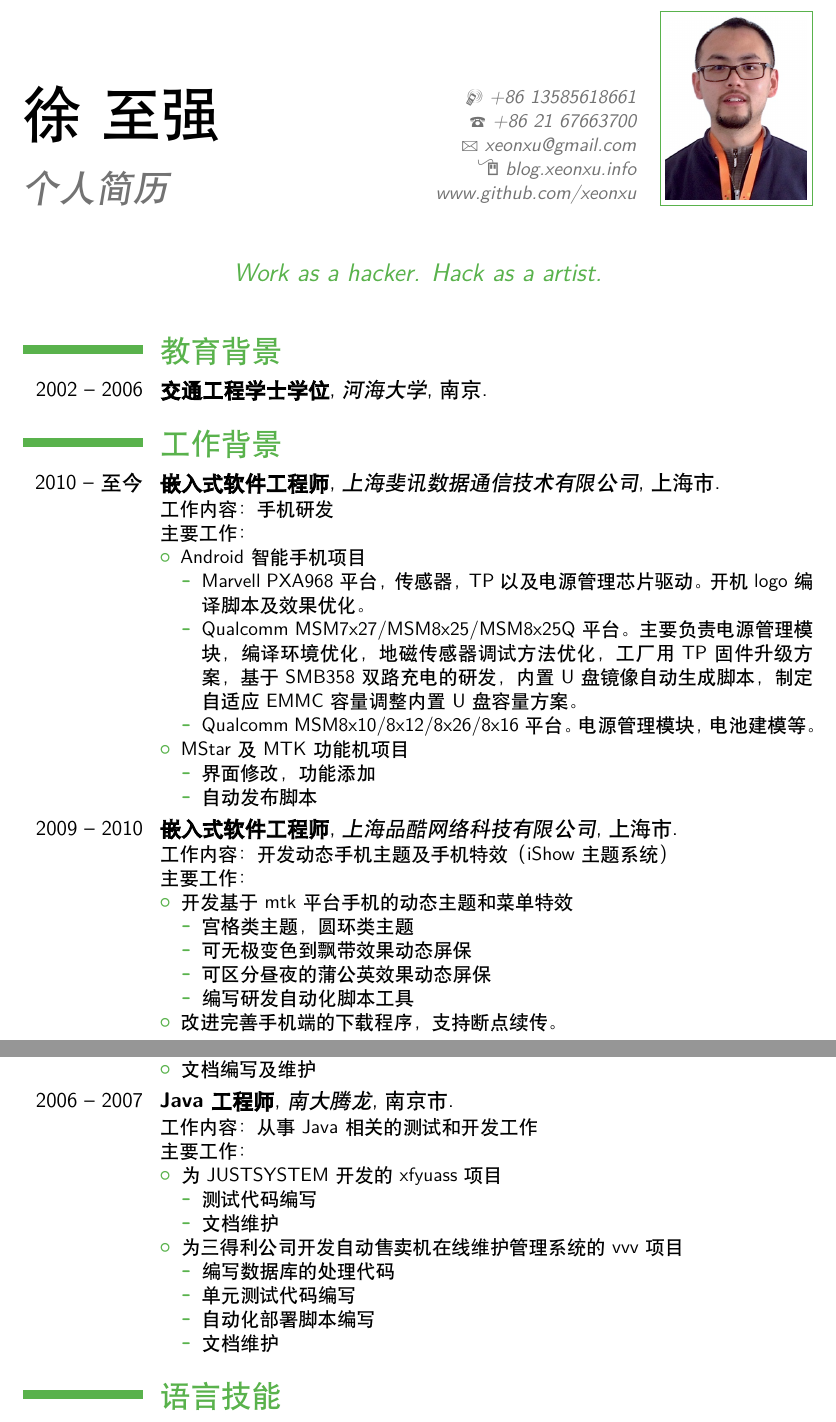
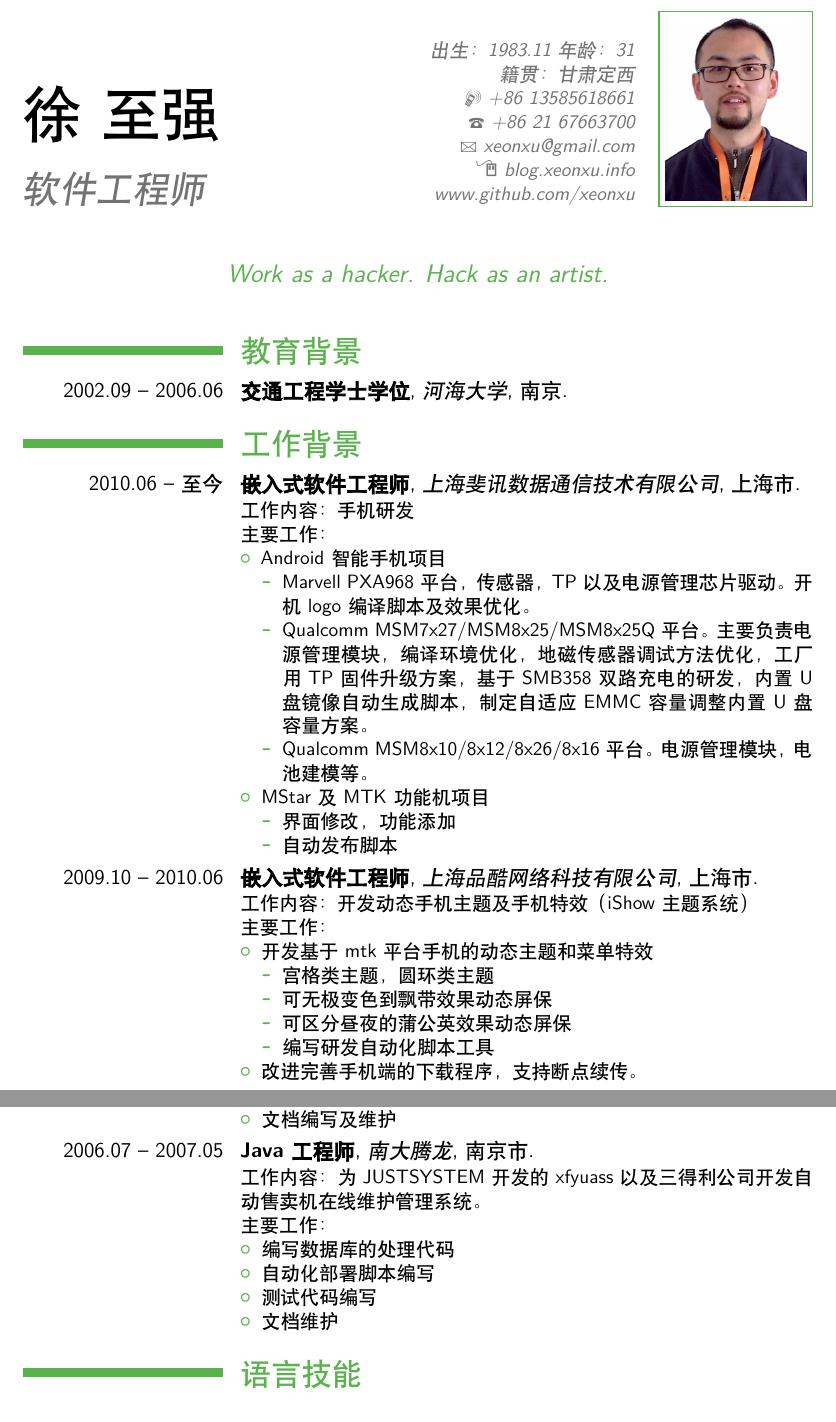
Before and after one commit to xeonxu/resume, a LaTeX CV (zhiqiang_xu.tex): two parts of pages 1 and 2 of 3, joined at a grey line, cut at the place of the change. Compiled offline with XeLaTeX; a missing font is replaced by an installed copy or a similar font; a LaTeX package or settings file that is missing is left out.

Commit message:
Add some infomation about birth etc.

```diff
--- a/zhiqiang_xu.tex
+++ b/zhiqiang_xu.tex
@@ -34,23 +34,24 @@
 
 % 调整页面
 \usepackage[scale=0.75]{geometry}
-%\setlength{\hintscolumnwidth}{3cm}           % 如果你希望改变日期栏的宽度
+\setlength{\hintscolumnwidth}{4cm}           % 如果你希望改变日期栏的宽度
 % 解决XeLaTex编译时的编码警告
 \usepackage[unicode,pdfencoding=auto]{hyperref}
 
 % 个人信息
 \firstname{徐}
 \familyname{至强}
-\title{个人简历}                      % 可选项、如不需要可删除本行
+\title{软件工程师}                      % 可选项、如不需要可删除本行
 %\address{松江区文翔路3088弄463号402室}{201616，上海}             % 可选项、如不需要可删除本行
+\address{出生：1983.11 年龄：31}{籍贯：甘肃  定西}             % 可选项、如不需要可删除本行
 \mobile{+86 13585618661}                         % 可选项、如不需要可删除本行
 \phone{+86 21 67663700}                          % 可选项、如不需要可删除本行
 %% \fax{+3~(456)~789~012}                            % 可选项、如不需要可删除本行
 \email{xeonxu@gmail.com}                    % 可选项、如不需要可删除本行
 \homepage{blog.xeonxu.info}                  % 可选项、如不需要可删除本行
 \extrainfo{www.github.com/xeonxu}                  % 可选项、如不需要可删除本行
-\photo[80pt][0.4pt]{picture.jpg}                  % ‘64pt’是图片必须压缩至的高度、‘0.4pt‘是图片边框的宽度 (如不需要可调节至0pt)、’picture‘ 是图片文件的名字;可选项、如不需要可删除本行
-\quote{Work as a hacker. Hack as a artist.}                 % optional, remove the line if not wante
+\photo[80pt][0.8pt]{picture.jpg}                  % ‘64pt’是图片必须压缩至的高度、‘0.4pt‘是图片边框的宽度 (如不需要可调节至0pt)、’picture‘ 是图片文件的名字;可选项、如不需要可删除本行
+\quote{Work as a hacker. Hack as an artist.}                 % optional, remove the line if not want
 
 % 显示索引号;仅用于在简历中使用了引言
 %\makeatletter
@@ -68,14 +69,14 @@
 \maketitle
 
 \section{教育背景}
-\cventry{2002 -- 2006}{交通工程学士学位}{河海大学}{南京}{}{}  % 第3到第6编码可留白
+\cventry{2002.09 -- 2006.06}{交通工程学士学位}{河海大学}{南京}{}{}  % 第3到第6编码可留白
 
 % \section{毕业论文}
 % \cvitem{题目}{\emph{地铁机车运行信息收发报模拟器的实现}}
 % \cvitem{导师}{徐鹏}
 
 \section{工作背景}
-\cventry{2010 -- 至今}{嵌入式软件工程师}{上海斐讯数据通信技术有限公司}{上
+\cventry{2010.06 -- 至今}{嵌入式软件工程师}{上海斐讯数据通信技术有限公司}{上
   海市}{}{工作内容：手机研发\newline{}
 主要工作：
 \begin{itemize}
@@ -92,7 +93,7 @@
   \end{itemize}
 \end{itemize}
 }
-\cventry{2009 -- 2010}{嵌入式软件工程师}{上海品酷网络科技有限公司}{上海市}{}{工作内容：开发动态手机主题及手机特效（iShow主题系统）\newline{}
+\cventry{2009.10 -- 2010.06}{嵌入式软件工程师}{上海品酷网络科技有限公司}{上海市}{}{工作内容：开发动态手机主题及手机特效（iShow主题系统）\newline{}
   主要工作：
   \begin{itemize}
   \item 开发基于mtk平台手机的动态主题和菜单特效
@@ -123,7 +124,7 @@
     \end{itemize}
   \end{itemize}
 }
-\cventry{2008 -- 2008}{Java工程师}{京瓷公司Mita分公司}{大阪市}{}{工作内容：使用Java语言，在京瓷公司协助其开发用于医院的纸质文档的电子化解决方案KMCapture Solution。\newline{}
+\cventry{2008.06 -- 2008.11}{Java工程师}{京瓷公司Mita分公司}{大阪市}{}{工作内容：使用Java语言，在京瓷公司协助其开发用于医院的纸质文档的电子化解决方案KMCapture Solution。\newline{}
   主要工作：
   \begin{itemize}
   \item 主要负责Controller，Facade以及部分的Storage模块。
@@ -139,21 +140,13 @@
   \item 文档编写及维护
   \end{itemize}
 }
-\cventry{2006 -- 2007}{Java工程师}{南大腾龙}{南京市}{}{工作内容：从事Java相关的测试和开发工作\newline{}
+\cventry{2006.07 -- 2007.05}{Java工程师}{南大腾龙}{南京市}{}{工作内容：为JUSTSYSTEM开发的xfyuass以及三得利公司开发自动售卖机在线维护管理系统。\newline{}
   主要工作：
   \begin{itemize}
-  \item 为JUSTSYSTEM开发的xfyuass项目
-    \begin{itemize}
-    \item 测试代码编写
-    \item 文档维护
-    \end{itemize}
-  \item 为三得利公司开发自动售卖机在线维护管理系统的vvv项目
-    \begin{itemize}
-    \item 编写数据库的处理代码
-    \item 单元测试代码编写
-    \item 自动化部署脚本编写
-    \item 文档维护
-    \end{itemize}
+  \item 编写数据库的处理代码
+  \item 自动化部署脚本编写
+  \item 测试代码编写
+  \item 文档维护
   \end{itemize}
 }%
 \section{语言技能}
```
Also changed, not shown: zhiqiang_xu.pdf, zhiqiang_xu.tex (4 more changed lines).
